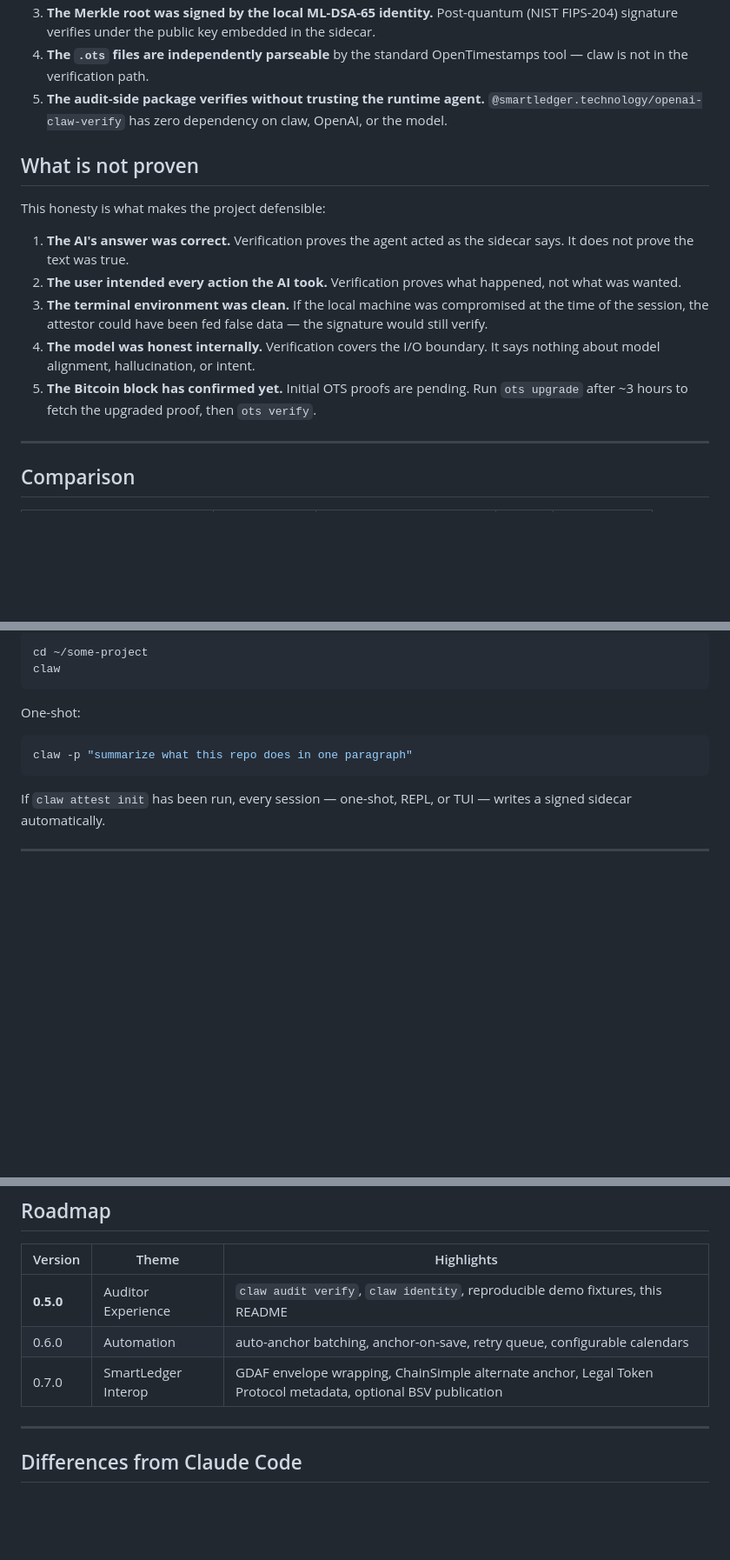
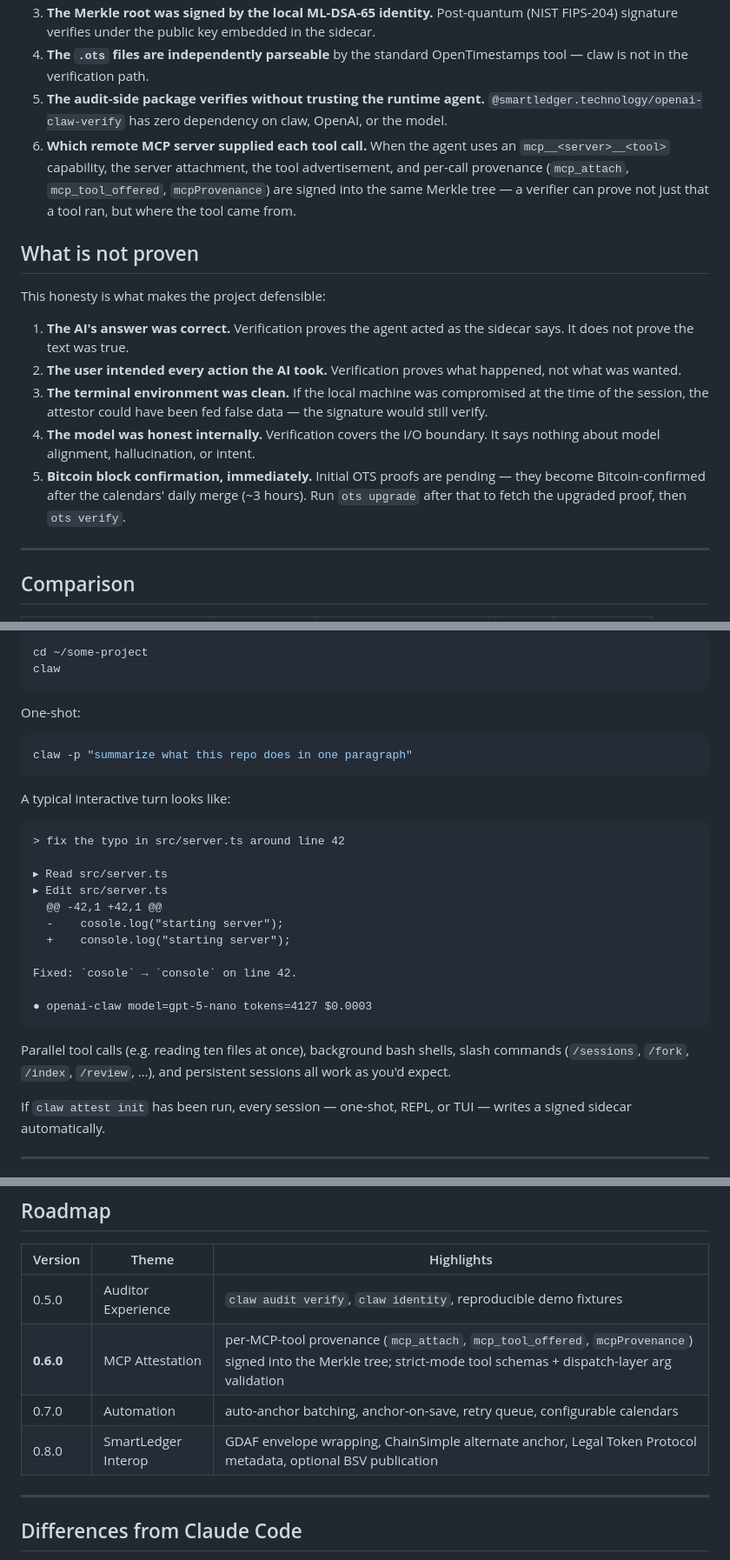
Before and after one commit to codenlighten/openai-claw, a Markdown page: README.md, 3 parts joined by grey strips. Shown at 87% size. Drawn GitHub-style; blank space fills up the shorter version.

Commit message:
docs(README): bring up to date with 0.6.0 + fix stale references
- Add MCP attestation as item #6 in "What is proven" — the v0.6.0
  headline now appears in the audit story, not just the integration list.
- Roadmap refreshed: 0.5.0/0.6.0 marked shipped with accurate scope;
  automation/SmartLedger interop pushed to 0.7.0/0.8.0.
- Rename "Features (other)" → "Agent capabilities" with a brief intro
  so the section doesn't read as an afterthought.
- Add a 10-line interactive transcript to "Use" showing what a real
  coding turn looks like (the README was very audit-heavy with no
  concrete sense of the agent's day-to-day feel).
- Fix two stale tool-name references: SemanticSearch → Semantic.
- Fix a typo in "What is not proven" #5.

Co-Authored-By: Claude Opus 4.7 (1M context) <noreply@anthropic.com>

````diff
--- a/README.md
+++ b/README.md
@@ -60,6 +60,7 @@ ots verify proofs/*.ots                              # standard Python OTS tool
 3. **The Merkle root was signed by the local ML-DSA-65 identity.** Post-quantum (NIST FIPS-204) signature verifies under the public key embedded in the sidecar.
 4. **The `.ots` files are independently parseable** by the standard OpenTimestamps tool — claw is not in the verification path.
 5. **The audit-side package verifies without trusting the runtime agent.** `@smartledger.technology/openai-claw-verify` has zero dependency on claw, OpenAI, or the model.
+6. **Which remote MCP server supplied each tool call.** When the agent uses an `mcp__<server>__<tool>` capability, the server attachment, the tool advertisement, and per-call provenance (`mcp_attach`, `mcp_tool_offered`, `mcpProvenance`) are signed into the same Merkle tree — a verifier can prove not just that a tool ran, but where the tool came from.
 
 ## What is not proven
 
@@ -69,7 +70,7 @@ This honesty is what makes the project defensible:
 2. **The user intended every action the AI took.** Verification proves what happened, not what was wanted.
 3. **The terminal environment was clean.** If the local machine was compromised at the time of the session, the attestor could have been fed false data — the signature would still verify.
 4. **The model was honest internally.** Verification covers the I/O boundary. It says nothing about model alignment, hallucination, or intent.
-5. **The Bitcoin block has confirmed yet.** Initial OTS proofs are pending. Run `ots upgrade` after ~3 hours to fetch the upgraded proof, then `ots verify`.
+5. **Bitcoin block confirmation, immediately.** Initial OTS proofs are pending — they become Bitcoin-confirmed after the calendars' daily merge (~3 hours). Run `ots upgrade` after that to fetch the upgraded proof, then `ots verify`.
 
 ---
 
@@ -234,6 +237,24 @@ One-shot:
 claw -p "summarize what this repo does in one paragraph"
 ```
 
+A typical interactive turn looks like:
+
+```
+> fix the typo in src/server.ts around line 42
+
+▸ Read src/server.ts
+▸ Edit src/server.ts
+  @@ -42,1 +42,1 @@
+  -    cosole.log("starting server");
+  +    console.log("starting server");
+
+Fixed: `cosole` → `console` on line 42.
+
+● openai-claw model=gpt-5-nano tokens=4127 $0.0003
+```
+
+Parallel tool calls (e.g. reading ten files at once), background bash shells, slash commands (`/sessions`, `/fork`, `/index`, `/review`, …), and persistent sessions all work as you'd expect.
+
 If `claw attest init` has been run, every session — one-shot, REPL, or TUI — writes a signed sidecar automatically.
 
 ---
@@ -287,9 +308,10 @@ packages/openai-claw-verify/   audit-side verifier (separately published)
 
 | Version | Theme | Highlights |
 |---|---|---|
-| **0.5.0** | Auditor Experience | `claw audit verify`, `claw identity`, reproducible demo fixtures, this README |
-| 0.6.0 | Automation | auto-anchor batching, anchor-on-save, retry queue, configurable calendars |
-| 0.7.0 | SmartLedger Interop | GDAF envelope wrapping, ChainSimple alternate anchor, Legal Token Protocol metadata, optional BSV publication |
+| 0.5.0 | Auditor Experience | `claw audit verify`, `claw identity`, reproducible demo fixtures |
+| **0.6.0** | MCP Attestation | per-MCP-tool provenance (`mcp_attach`, `mcp_tool_offered`, `mcpProvenance`) signed into the Merkle tree; strict-mode tool schemas + dispatch-layer arg validation |
+| 0.7.0 | Automation | auto-anchor batching, anchor-on-save, retry queue, configurable calendars |
+| 0.8.0 | SmartLedger Interop | GDAF envelope wrapping, ChainSimple alternate anchor, Legal Token Protocol metadata, optional BSV publication |
 
 ---
 
````
Also changed, not shown: other parts of README.md (+5 -3 lines).
